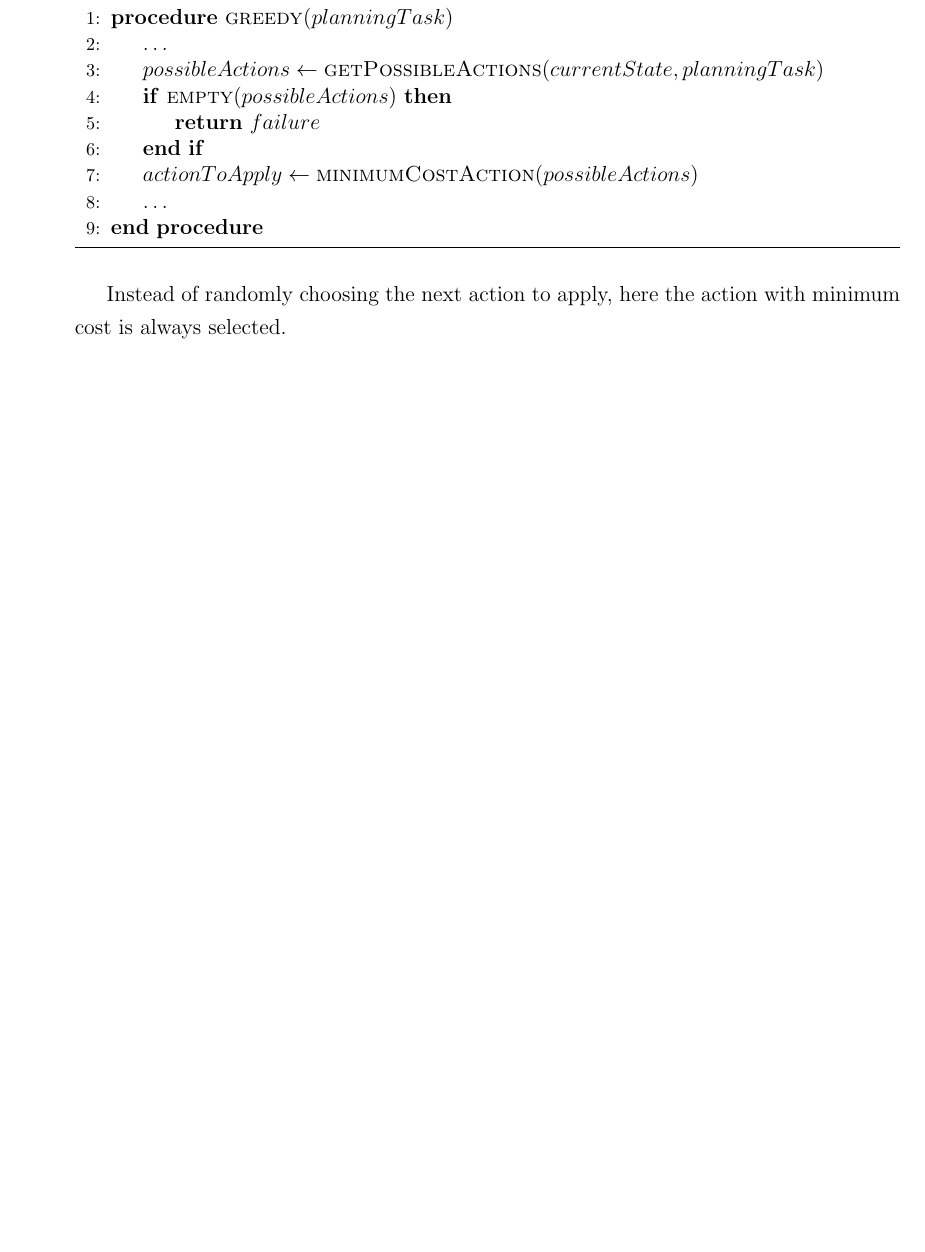
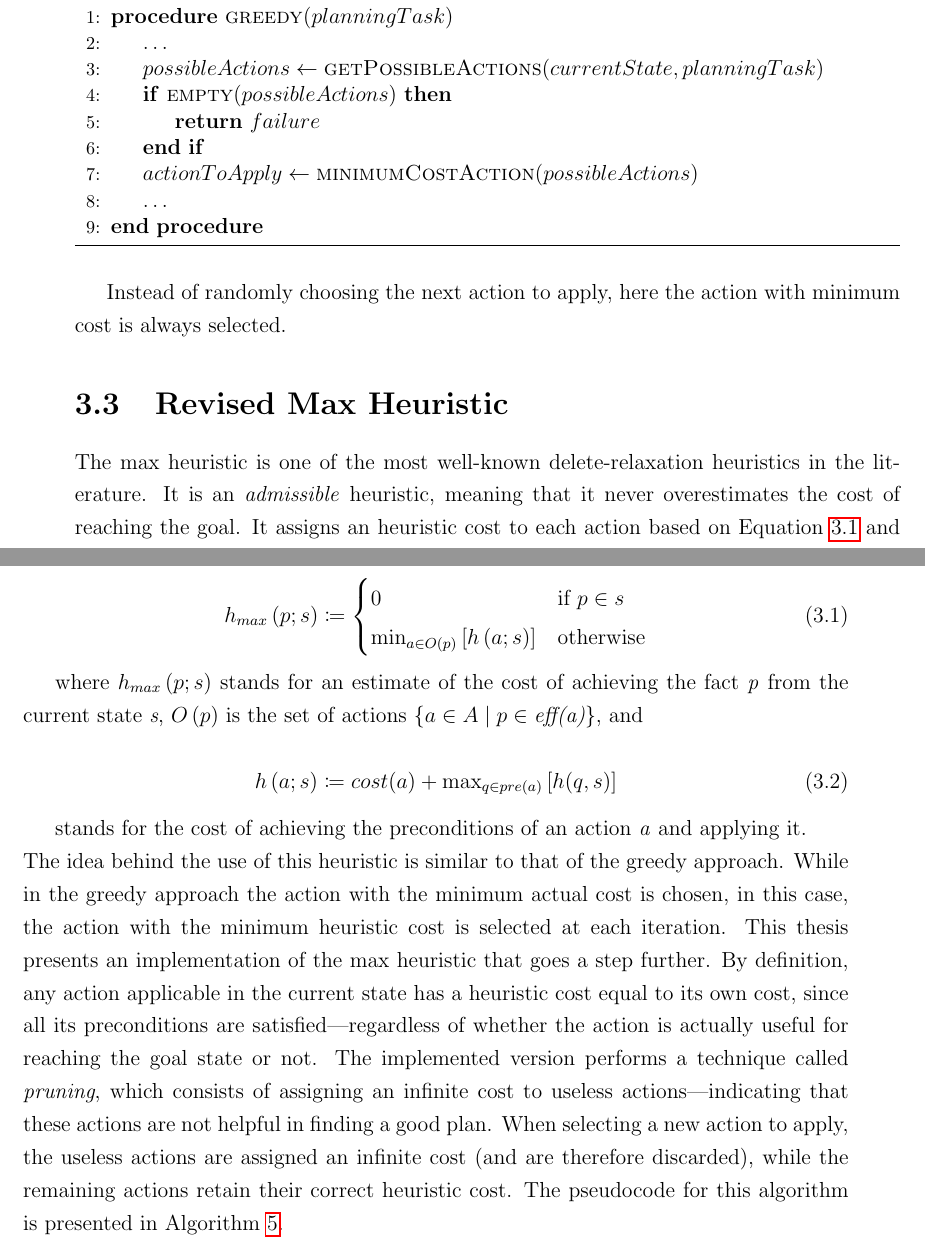
Before and after one commit to andreastocco01/ai-planning, a LaTeX thesis (thesis/main.tex, which reads thesis/chapters/heuristics.tex): part of page 19 of 21 before the commit and two parts of pages 21 and 22 of 25 after it, the two joined at a grey line, cut so that both start at the same text, the shorter picture padded with empty space. Compiled offline with pdfLaTeX.

Commit message:
start hmax section

```diff
--- a/thesis/chapters/heuristics.tex
+++ b/thesis/chapters/heuristics.tex
@@ -120,3 +120,38 @@ Algorithm \ref{alg:greedy} shows the pseudocode for this algorithm. The omitted
 \end{algorithm}
 
 Instead of randomly choosing the next action to apply, here the action with minimum cost is always selected.
+
+\section{Revised Max Heuristic}
+The max heuristic is one of the most well-known delete-relaxation heuristics in the literature.
+It is an \textit{admissible} heuristic, meaning that it never overestimates the cost of reaching the goal.
+It assigns an heuristic cost to each action based on Equation \ref{eq:hmax} and \ref{eq:cost}
+
+\begin{equation}
+	\label{eq:hmax}
+	h_{max}\left(p;s\right) \coloneqq \begin{cases}
+		0                                                                & \text{if $p \in s$} \\
+		\text{min}_{a \in O\left(p\right)}\left[h\left(a;s\right)\right] & \text{otherwise}
+	\end{cases}
+\end{equation}
+
+where $h_{max}\left(p;s\right)$ stands for an estimate of the cost of achieving the fact \textit{p} from
+the current state \textit{s}, $O\left(p\right)$ is the set of actions $\{a \in A \mid p \in \textit{eff(a)}\}$, and
+
+\begin{equation}
+	\label{eq:cost}
+	h\left(a;s\right) \coloneqq cost(a) + \text{max}_{q \in pre\left(a\right)} \left[h(q, s)\right]
+\end{equation}
+
+stands for the cost of achieving the preconditions of an action \textit{a} and applying it.\\
+The idea behind the use of this heuristic is similar to that of the greedy approach.
+While in the greedy approach the action with the minimum actual cost is chosen, in this case,
+the action with the minimum heuristic cost is selected at each iteration.
+This thesis presents an implementation of the max heuristic that goes a step further.
+By definition, any action applicable in the current state has a heuristic cost equal to
+its own cost, since all its preconditions are satisfied—regardless of whether the action is
+actually useful for reaching the goal state or not.
+The implemented version performs a technique called \textit{pruning}, which consists of assigning
+an infinite cost to useless actions—indicating that these actions are not helpful in finding a good plan.
+When selecting a new action to apply, the useless actions are assigned an infinite cost (and are therefore discarded),
+while the remaining actions retain their correct heuristic cost.
+The pseudocode for this algorithm is presented in Algorithm \ref{alg:hmax}.
--- a/thesis/main.tex
+++ b/thesis/main.tex
@@ -24,6 +24,7 @@
 \usepackage{mathtools}
 \usepackage{algorithm}
 \usepackage{algpseudocode}
+\MakeRobust{\Call} % to use nested \Call
 
 \usepackage[english]{babel}
 \selectlanguage{english}
```
Also changed, not shown: thesis/chapters/dedication.tex (+1 -1 lines), thesis/chapters/heuristics.tex (29 more changed lines), thesis/main.tex (9 more changed lines).
